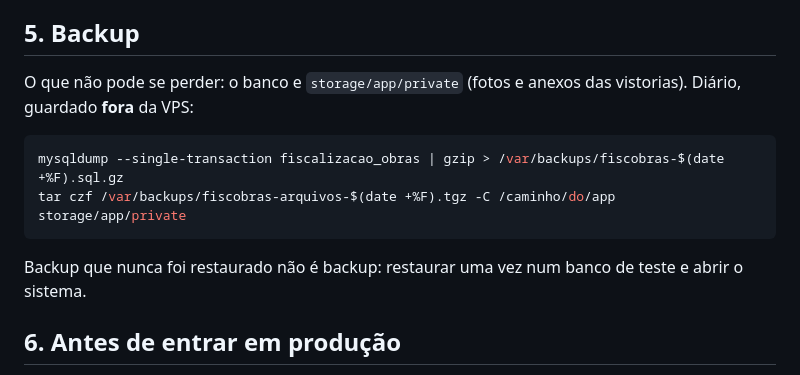
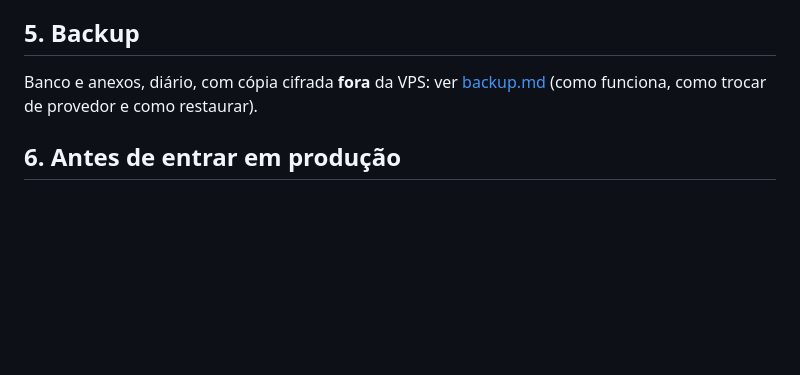
Before and after one commit to ribeiroconrado-arch/appFiscalizacaoObras, a Markdown page: docs/seguranca-servidor.md, the part around the change. GitHub-like rendering; blank space fills up the shorter version.

Commit message:
docs de backup

````diff
--- a/docs/seguranca-servidor.md
+++ b/docs/seguranca-servidor.md
@@ -122,16 +122,8 @@ porque o PHP **não** é alcançável direto da internet — só o Nginx fala co
 
 ## 5. Backup
 
-O que não pode se perder: o banco e `storage/app/private` (fotos e anexos das
-vistorias). Diário, guardado **fora** da VPS:
-
-```bash
-mysqldump --single-transaction fiscalizacao_obras | gzip > /var/backups/fiscobras-$(date +%F).sql.gz
-tar czf /var/backups/fiscobras-arquivos-$(date +%F).tgz -C /caminho/do/app storage/app/private
-```
-
-Backup que nunca foi restaurado não é backup: restaurar uma vez num banco de
-teste e abrir o sistema.
+Banco e anexos, diário, com cópia cifrada **fora** da VPS: ver
+[backup.md](backup.md) (como funciona, como trocar de provedor e como restaurar).
 
 ## 6. Antes de entrar em produção
 
````
Also changed, not shown: docs/backup.md (added, +130 -0 lines).
